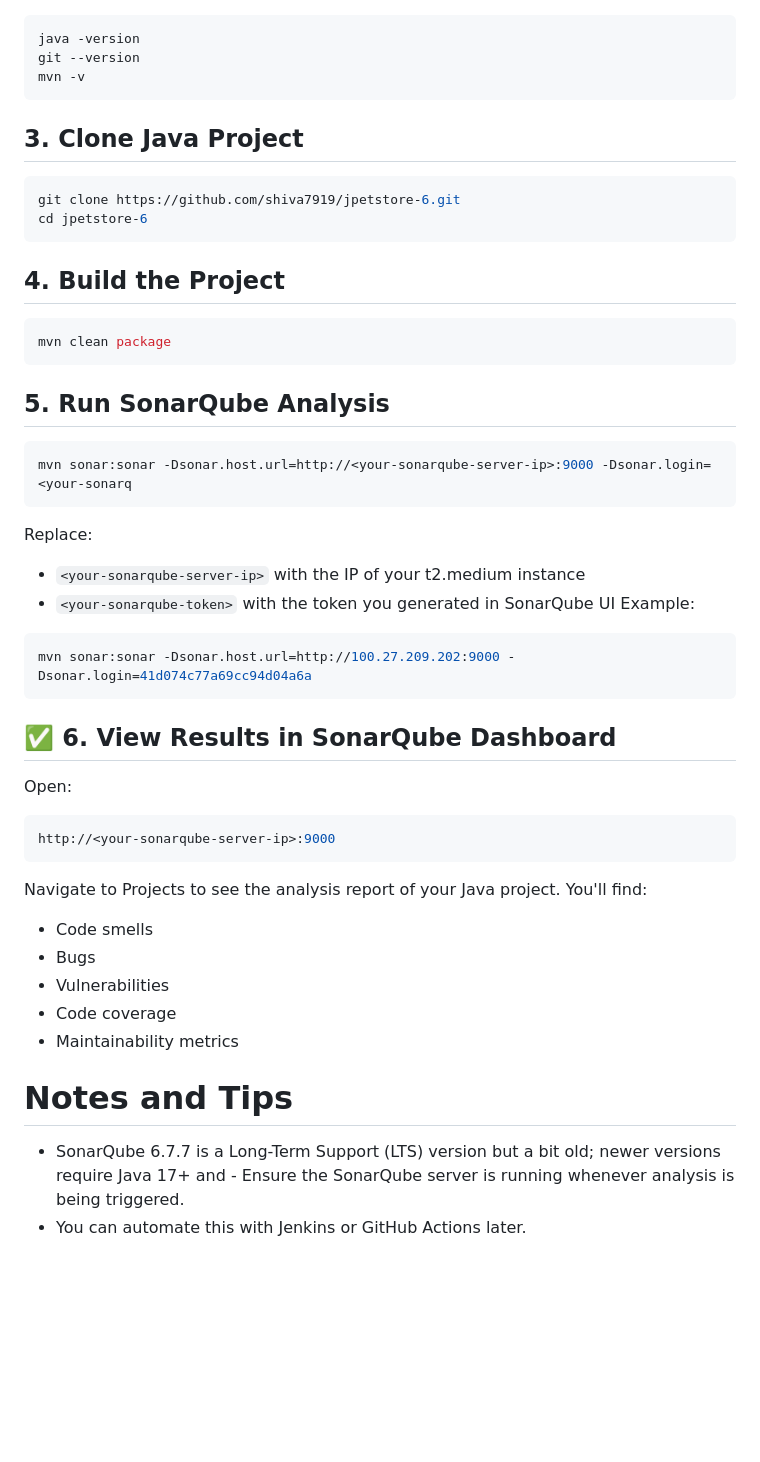
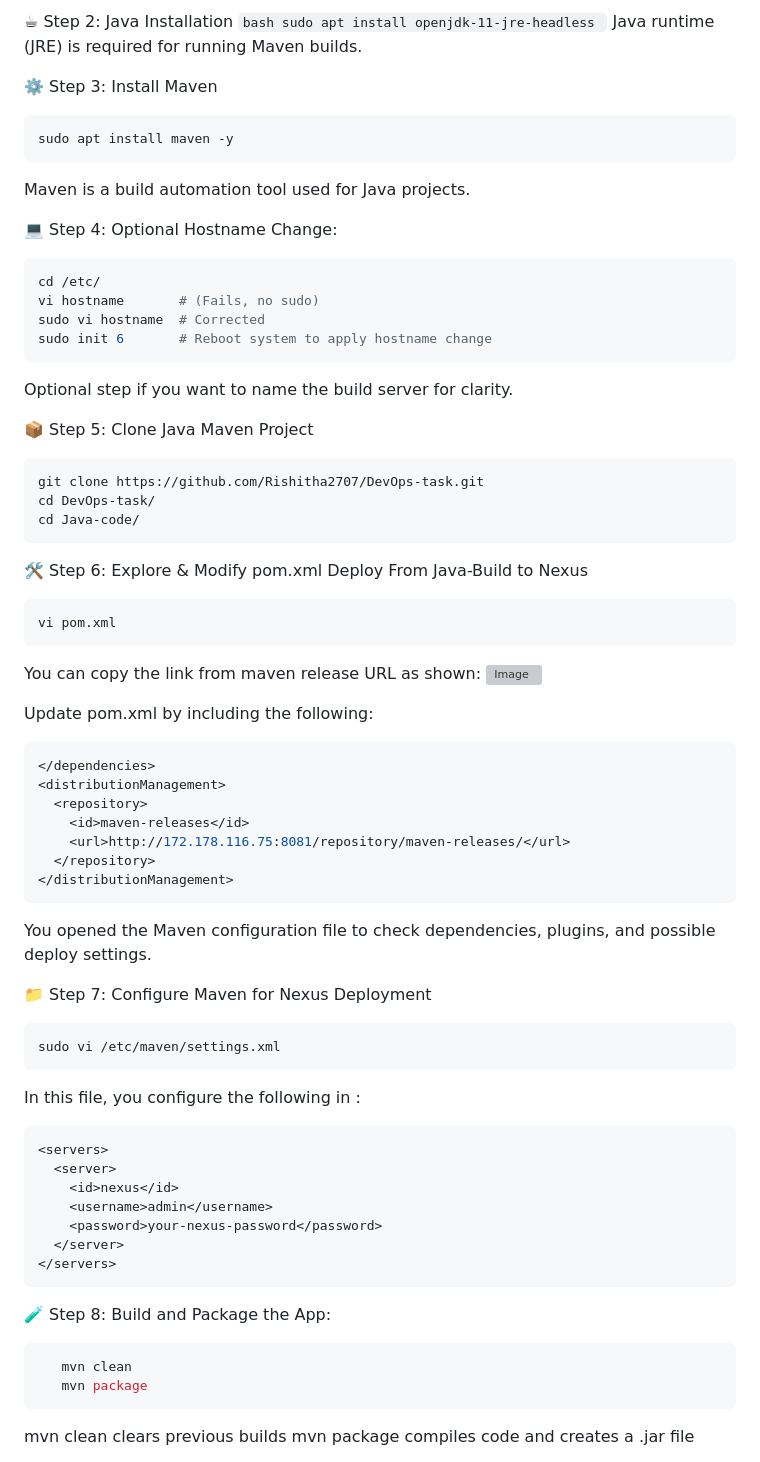
Before and after one commit to shiva7919/assignments, a Markdown page: java/java-sonar-test.md, the part around the change printed below. Drawn GitHub-style; blank space fills up the shorter version; grey boxes are pictures that could not be loaded.

````diff
--- a/java/java-sonar-test.md
+++ b/java/java-sonar-test.md
@@ -56,44 +107,79 @@ sudo apt install git maven -y
+☕ Step 2: Java Installation
+    ```bash
+    sudo apt install openjdk-11-jre-headless
+    ```
+Java runtime (JRE) is required for running Maven builds.
+
+
+⚙️ Step 3: Install Maven
+  ```bash
+  sudo apt install maven -y
+  ```
+Maven is a build automation tool used for Java projects.
+
+
+💻 Step 4: Optional Hostname Change:
 ```bash
-java -version
-git --version
-mvn -v
+cd /etc/
+vi hostname       # (Fails, no sudo)
+sudo vi hostname  # Corrected
+sudo init 6       # Reboot system to apply hostname change
 ```
-## 3. Clone Java Project
+Optional step if you want to name the build server for clarity.
+
+
+
+
+📦 Step 5: Clone Java Maven Project
 ```bash
-git clone https://github.com/shiva7919/jpetstore-6.git
-cd jpetstore-6
+git clone https://github.com/Rishitha2707/DevOps-task.git
+cd DevOps-task/
+cd Java-code/
 ```
-##  4. Build the Project
+
+🛠️ Step 6: Explore & Modify pom.xml
+Deploy From Java-Build to Nexus
 ```bash
-mvn clean package
+vi pom.xml
 ```
-##  5. Run SonarQube Analysis
+You can copy the link from maven release URL as shown:
+![Image](https://github.com/user-attachments/assets/d5577ca7-2264-4fd6-a1eb-7124410f62d0)
 
+Update pom.xml by including the following:
 ```bash
-mvn sonar:sonar -Dsonar.host.url=http://<your-sonarqube-server-ip>:9000 -Dsonar.login=<your-sonarq
+</dependencies>
+<distributionManagement>
+  <repository>
+    <id>maven-releases</id>
+    <url>http://172.178.116.75:8081/repository/maven-releases/</url>
+  </repository>
+</distributionManagement>
 ```
-Replace:
-- `<your-sonarqube-server-ip>` with the IP of your t2.medium instance
-- `<your-sonarqube-token>` with the token you generated in SonarQube UI
-Example:
+You opened the Maven configuration file to check dependencies, plugins, and possible deploy settings.
 
+
+
+📁 Step 7: Configure Maven for Nexus Deployment
 ```bash
-mvn sonar:sonar -Dsonar.host.url=http://100.27.209.202:9000 -Dsonar.login=41d074c77a69cc94d04a6a
+sudo vi /etc/maven/settings.xml
 ```
-## ✅ 6. View Results in SonarQube Dashboard
-Open:
+
+In this file, you configure the following in <servers>:
 ```bash
-http://<your-sonarqube-server-ip>:9000
+<servers>
+  <server>
+    <id>nexus</id>
+    <username>admin</username>
+    <password>your-nexus-password</password>
+  </server>
+</servers>
 ```
-Navigate to Projects to see the analysis report of your Java project.
-You'll find:
-- Code smells
-- Bugs
-- Vulnerabilities
-- Code coverage
-- Maintainability metrics
 
-# Notes and Tips
-- SonarQube 6.7.7 is a Long-Term Support (LTS) version but a bit old; newer versions require Java 17+ and - Ensure the SonarQube server is running whenever analysis is being triggered.
-- You can automate this with Jenkins or GitHub Actions later.
+🧪 Step 8: Build and Package the App:
+```bash
+   mvn clean
+   mvn package
+```
+mvn clean clears previous builds
+mvn package compiles code and creates a .jar file
 
````
Also changed, not shown: other parts of java/java-sonar-test.md (+101 -45 lines).
